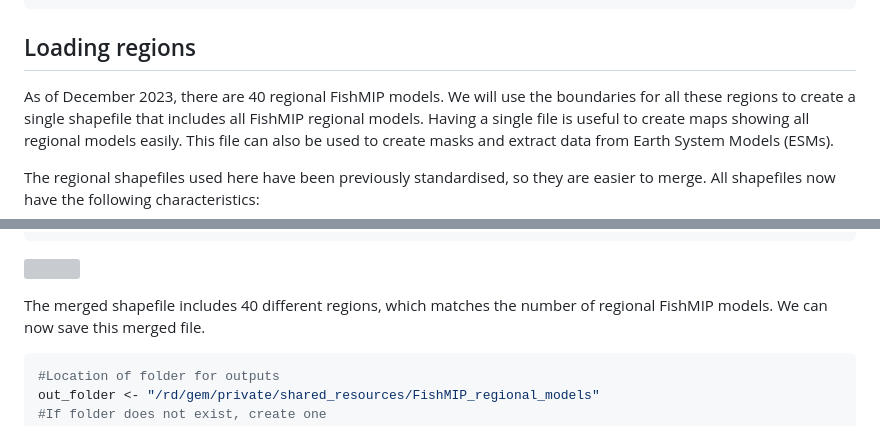
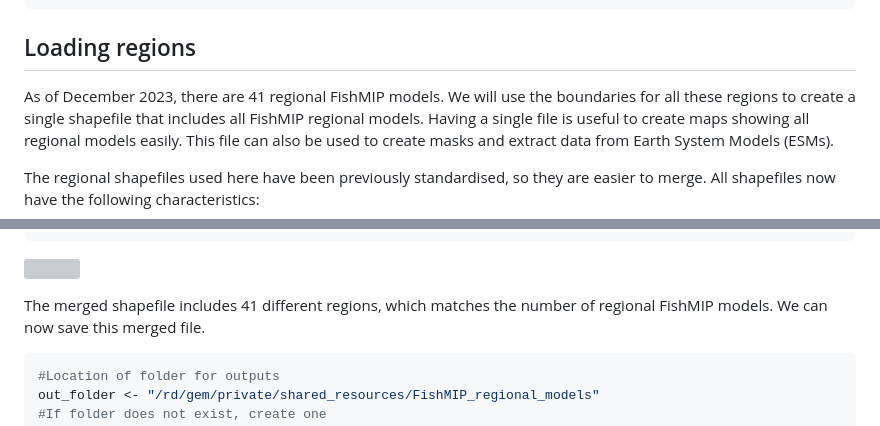
Before and after one commit to Fish-MIP/FishMIP_regions, a Markdown page: scripts/01_Merging_Regional_Shapefiles.md, 2 parts joined by grey strips. GitHub-like rendering; grey boxes are pictures that could not be loaded.

Commit message:
new shapefiles and maps with new English Channel region

````diff
--- a/scripts/01_Merging_Regional_Shapefiles.md
+++ b/scripts/01_Merging_Regional_Shapefiles.md
@@ -97,7 +97,7 @@ region_paths <- region_paths[!str_detect(region_paths, "SupportInfo")]
 
 ## Loading regions
 
-As of December 2023, there are 40 regional FishMIP models. We will use
+As of December 2023, there are 41 regional FishMIP models. We will use
 the boundaries for all these regions to create a single shapefile that
 includes all FishMIP regional models. Having a single file is useful to
 create maps showing all regional models easily. This file can also be
@@ -148,7 +148,7 @@ ggplot()+
 
 ![](figures/01_Merging_Regional_Shapefiles_files/figure-gfm/map-1.png)<!-- -->
 
-The merged shapefile includes 40 different regions, which matches the
+The merged shapefile includes 41 different regions, which matches the
 number of regional FishMIP models. We can now save this merged file.
 
 ``` r
````
Also changed, not shown: outputs/FishMIP_regional_models.png, 2 other files.
